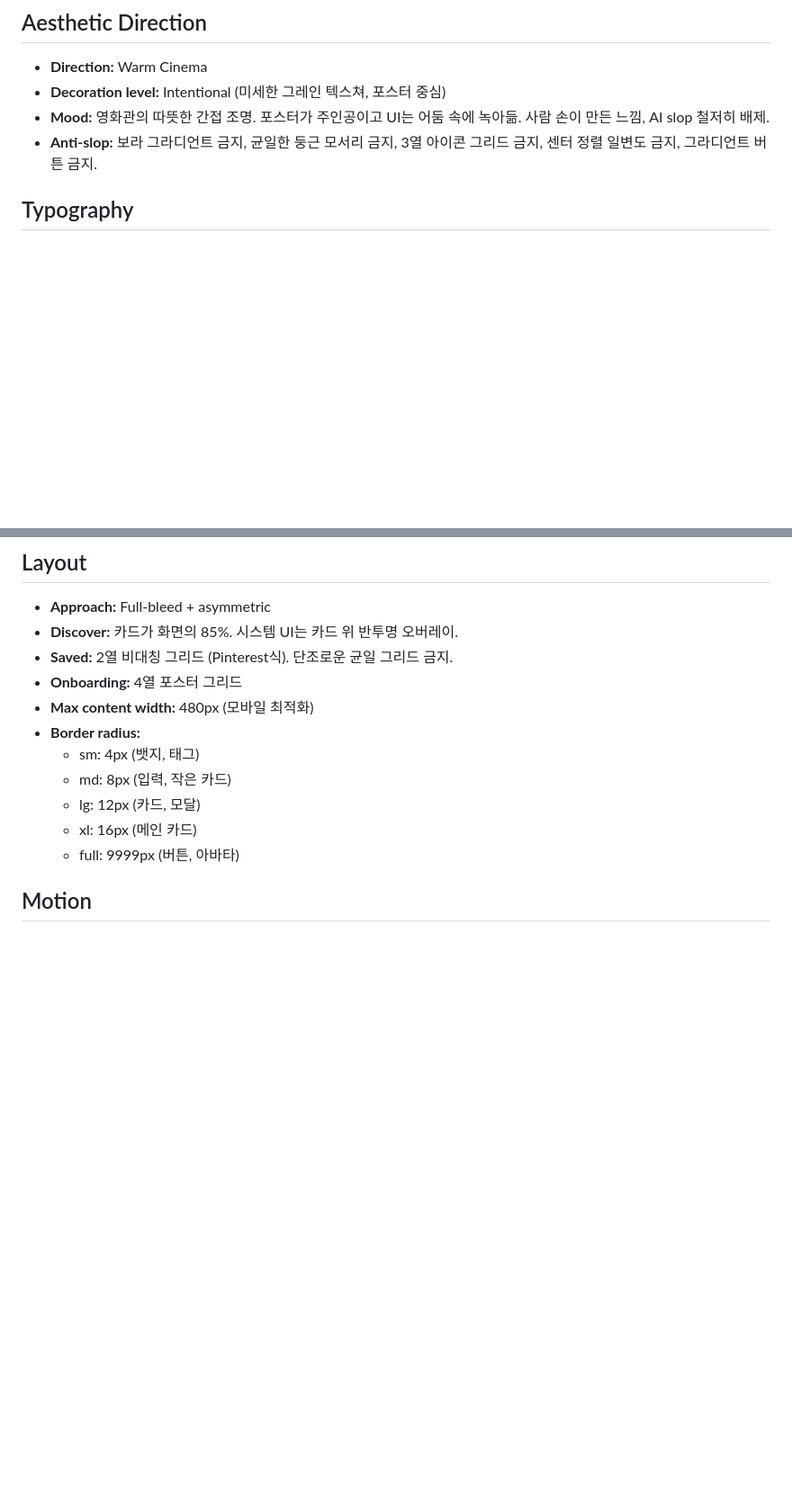
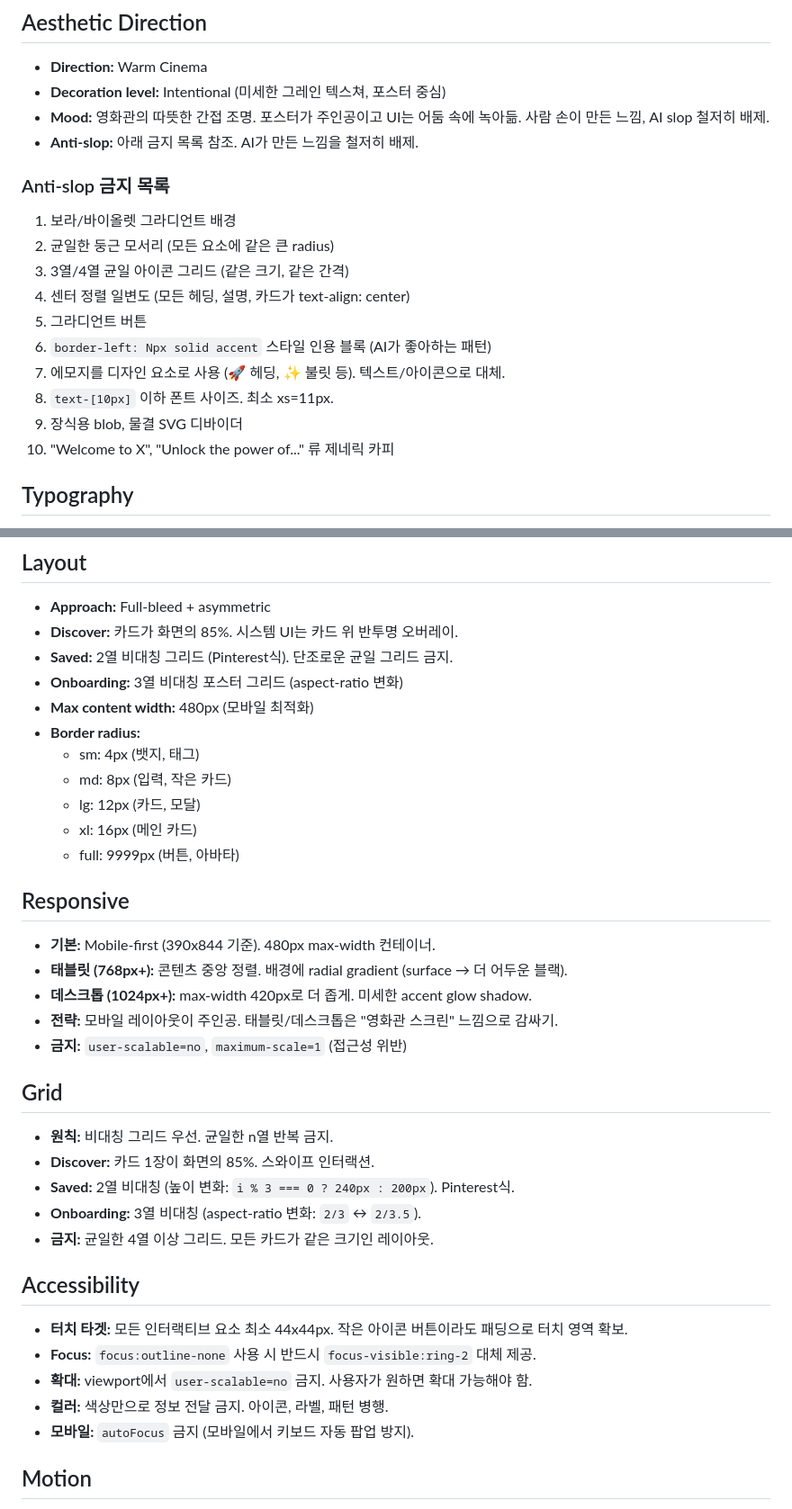
Before and after one commit to bininthehood/neq, a Markdown page: DESIGN.md, 2 parts joined by grey strips. Shown at 90% size. Drawn GitHub-style; blank space fills up the shorter version.

Commit message:
docs(design): upgrade DESIGN.md with overlay tokens, responsive strategy, accessibility rules, anti-slop, grid rules

```diff
--- a/DESIGN.md
+++ b/DESIGN.md
@@ -10,7 +10,19 @@
 - **Direction:** Warm Cinema
 - **Decoration level:** Intentional (미세한 그레인 텍스쳐, 포스터 중심)
 - **Mood:** 영화관의 따뜻한 간접 조명. 포스터가 주인공이고 UI는 어둠 속에 녹아듦. 사람 손이 만든 느낌, AI slop 철저히 배제.
-- **Anti-slop:** 보라 그라디언트 금지, 균일한 둥근 모서리 금지, 3열 아이콘 그리드 금지, 센터 정렬 일변도 금지, 그라디언트 버튼 금지.
+- **Anti-slop:** 아래 금지 목록 참조. AI가 만든 느낌을 철저히 배제.
+
+### Anti-slop 금지 목록
+1. 보라/바이올렛 그라디언트 배경
+2. 균일한 둥근 모서리 (모든 요소에 같은 큰 radius)
+3. 3열/4열 균일 아이콘 그리드 (같은 크기, 같은 간격)
+4. 센터 정렬 일변도 (모든 헤딩, 설명, 카드가 text-align: center)
+5. 그라디언트 버튼
+6. `border-left: Npx solid accent` 스타일 인용 블록 (AI가 좋아하는 패턴)
+7. 에모지를 디자인 요소로 사용 (🚀 헤딩, ✨ 불릿 등). 텍스트/아이콘으로 대체.
+8. `text-[10px]` 이하 폰트 사이즈. 최소 xs=11px.
+9. 장식용 blob, 물결 SVG 디바이더
+10. "Welcome to X", "Unlock the power of..." 류 제네릭 카피
 
 ## Typography
 - **Display/Hero:** Fraunces (optical size, weight 700-900) — 율동적인 세리프. 영화 타이틀, "오늘 뭐 볼까?" 같은 헤드라인에 사용. AI가 절대 기본값으로 선택하지 않는 폰트.
@@ -56,7 +87,7 @@
 - **Approach:** Full-bleed + asymmetric
 - **Discover:** 카드가 화면의 85%. 시스템 UI는 카드 위 반투명 오버레이.
 - **Saved:** 2열 비대칭 그리드 (Pinterest식). 단조로운 균일 그리드 금지.
-- **Onboarding:** 4열 포스터 그리드
+- **Onboarding:** 3열 비대칭 포스터 그리드 (aspect-ratio 변화)
 - **Max content width:** 480px (모바일 최적화)
 - **Border radius:**
   - sm: 4px (뱃지, 태그)
@@ -64,6 +95,27 @@
   - lg: 12px (카드, 모달)
   - xl: 16px (메인 카드)
   - full: 9999px (버튼, 아바타)
+
+## Responsive
+- **기본:** Mobile-first (390x844 기준). 480px max-width 컨테이너.
+- **태블릿 (768px+):** 콘텐츠 중앙 정렬. 배경에 radial gradient (surface → 더 어두운 블랙).
+- **데스크톱 (1024px+):** max-width 420px로 더 좁게. 미세한 accent glow shadow.
+- **전략:** 모바일 레이아웃이 주인공. 태블릿/데스크톱은 "영화관 스크린" 느낌으로 감싸기.
+- **금지:** `user-scalable=no`, `maximum-scale=1` (접근성 위반)
+
+## Grid
+- **원칙:** 비대칭 그리드 우선. 균일한 n열 반복 금지.
+- **Discover:** 카드 1장이 화면의 85%. 스와이프 인터랙션.
+- **Saved:** 2열 비대칭 (높이 변화: `i % 3 === 0 ? 240px : 200px`). Pinterest식.
+- **Onboarding:** 3열 비대칭 (aspect-ratio 변화: `2/3` ↔ `2/3.5`).
+- **금지:** 균일한 4열 이상 그리드. 모든 카드가 같은 크기인 레이아웃.
+
+## Accessibility
+- **터치 타겟:** 모든 인터랙티브 요소 최소 44x44px. 작은 아이콘 버튼이라도 패딩으로 터치 영역 확보.
+- **Focus:** `focus:outline-none` 사용 시 반드시 `focus-visible:ring-2` 대체 제공.
+- **확대:** viewport에서 `user-scalable=no` 금지. 사용자가 원하면 확대 가능해야 함.
+- **컬러:** 색상만으로 정보 전달 금지. 아이콘, 라벨, 패턴 병행.
+- **모바일:** `autoFocus` 금지 (모바일에서 키보드 자동 팝업 방지).
 
 ## Motion
 - **Approach:** Intentional + physics-based
```
Also changed, not shown: other parts of DESIGN.md (+20 -0 lines).
